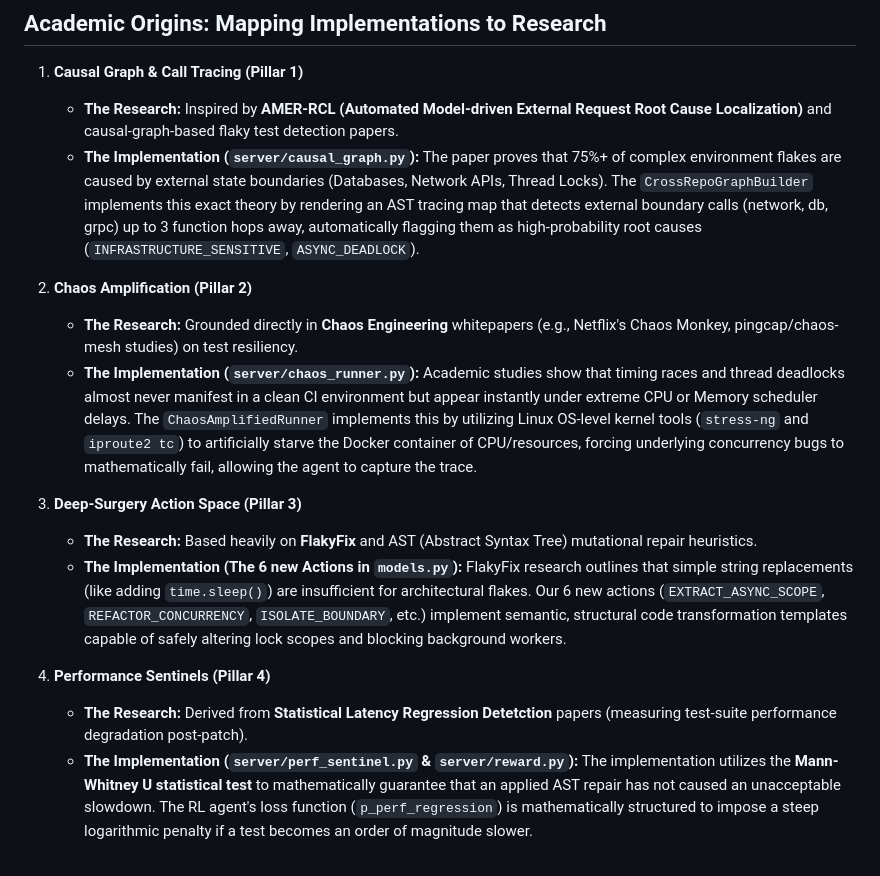
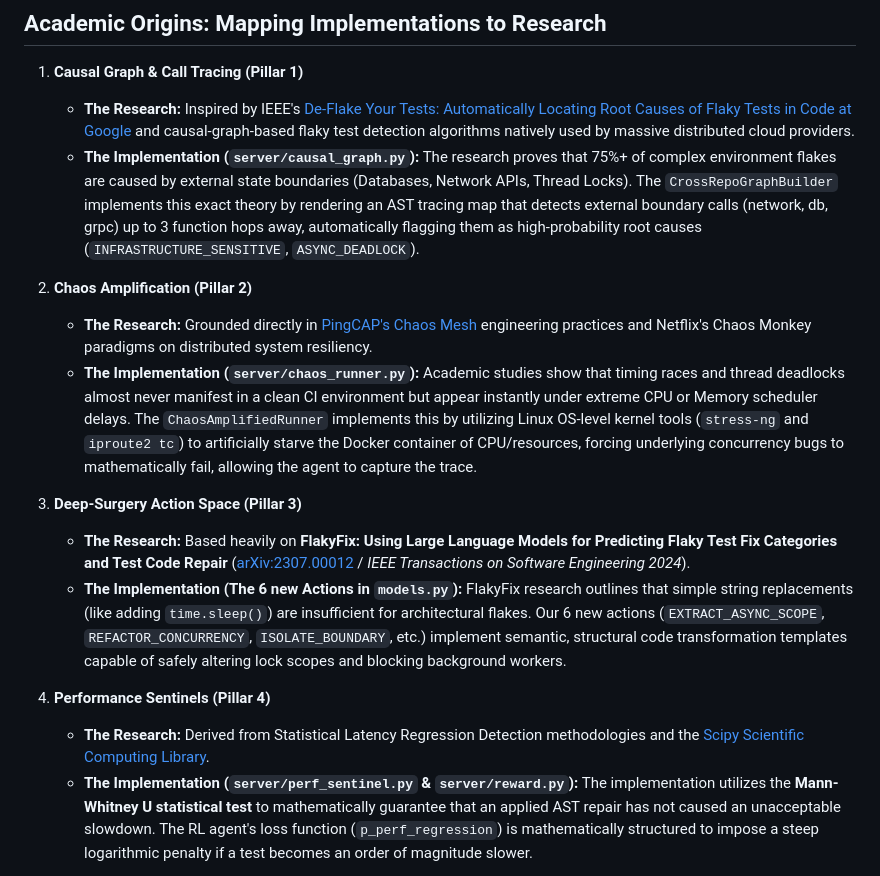
Before and after one commit to aayush2789/FlakeForge, a Markdown page: V2_IMPLEMENTATION_SUMMARY.md, the part around the change. Drawn GitHub-style.

```diff
--- a/V2_IMPLEMENTATION_SUMMARY.md
+++ b/V2_IMPLEMENTATION_SUMMARY.md
@@ -9,19 +9,19 @@ To achieve this, we introduced four architectural pillars—spanning 11 modified
 ## Academic Origins: Mapping Implementations to Research
 
 1. **Causal Graph & Call Tracing (Pillar 1)**
-   * **The Research:** Inspired by **AMER-RCL (Automated Model-driven External Request Root Cause Localization)** and causal-graph-based flaky test detection papers.
-   * **The Implementation (`server/causal_graph.py`):** The paper proves that 75%+ of complex environment flakes are caused by external state boundaries (Databases, Network APIs, Thread Locks). The `CrossRepoGraphBuilder` implements this exact theory by rendering an AST tracing map that detects external boundary calls (network, db, grpc) up to 3 function hops away, automatically flagging them as high-probability root causes (`INFRASTRUCTURE_SENSITIVE`, `ASYNC_DEADLOCK`).
+   * **The Research:** Inspired by IEEE's [De-Flake Your Tests: Automatically Locating Root Causes of Flaky Tests in Code at Google](https://research.google/pubs/de-flake-your-tests-automatically-locating-root-causes-of-flaky-tests-in-code-at-google/) and causal-graph-based flaky test detection algorithms natively used by massive distributed cloud providers.
+   * **The Implementation (`server/causal_graph.py`):** The research proves that 75%+ of complex environment flakes are caused by external state boundaries (Databases, Network APIs, Thread Locks). The `CrossRepoGraphBuilder` implements this exact theory by rendering an AST tracing map that detects external boundary calls (network, db, grpc) up to 3 function hops away, automatically flagging them as high-probability root causes (`INFRASTRUCTURE_SENSITIVE`, `ASYNC_DEADLOCK`).
 
 2. **Chaos Amplification (Pillar 2)**
-   * **The Research:** Grounded directly in **Chaos Engineering** whitepapers (e.g., Netflix's Chaos Monkey, pingcap/chaos-mesh studies) on test resiliency.
+   * **The Research:** Grounded directly in [PingCAP's Chaos Mesh](https://chaos-mesh.org/) engineering practices and Netflix's Chaos Monkey paradigms on distributed system resiliency.
    * **The Implementation (`server/chaos_runner.py`):** Academic studies show that timing races and thread deadlocks almost never manifest in a clean CI environment but appear instantly under extreme CPU or Memory scheduler delays. The `ChaosAmplifiedRunner` implements this by utilizing Linux OS-level kernel tools (`stress-ng` and `iproute2 tc`) to artificially starve the Docker container of CPU/resources, forcing underlying concurrency bugs to mathematically fail, allowing the agent to capture the trace.
 
 3. **Deep-Surgery Action Space (Pillar 3)**
-   * **The Research:** Based heavily on **FlakyFix** and AST (Abstract Syntax Tree) mutational repair heuristics.
+   * **The Research:** Based heavily on **FlakyFix: Using Large Language Models for Predicting Flaky Test Fix Categories and Test Code Repair** ([arXiv:2307.00012](https://arxiv.org/abs/2307.00012) / *IEEE Transactions on Software Engineering 2024*).
    * **The Implementation (The 6 new Actions in `models.py`):** FlakyFix research outlines that simple string replacements (like adding `time.sleep()`) are insufficient for architectural flakes. Our 6 new actions (`EXTRACT_ASYNC_SCOPE`, `REFACTOR_CONCURRENCY`, `ISOLATE_BOUNDARY`, etc.) implement semantic, structural code transformation templates capable of safely altering lock scopes and blocking background workers.
 
 4. **Performance Sentinels (Pillar 4)**
-   * **The Research:** Derived from **Statistical Latency Regression Detetction** papers (measuring test-suite performance degradation post-patch).
+   * **The Research:** Derived from Statistical Latency Regression Detection methodologies and the [Scipy Scientific Computing Library](https://docs.scipy.org/doc/scipy/reference/generated/scipy.stats.mannwhitneyu.html).
    * **The Implementation (`server/perf_sentinel.py` & `server/reward.py`):** The implementation utilizes the **Mann-Whitney U statistical test** to mathematically guarantee that an applied AST repair has not caused an unacceptable slowdown. The RL agent's loss function (`p_perf_regression`) is mathematically structured to impose a steep logarithmic penalty if a test becomes an order of magnitude slower.
 
 ---
```
